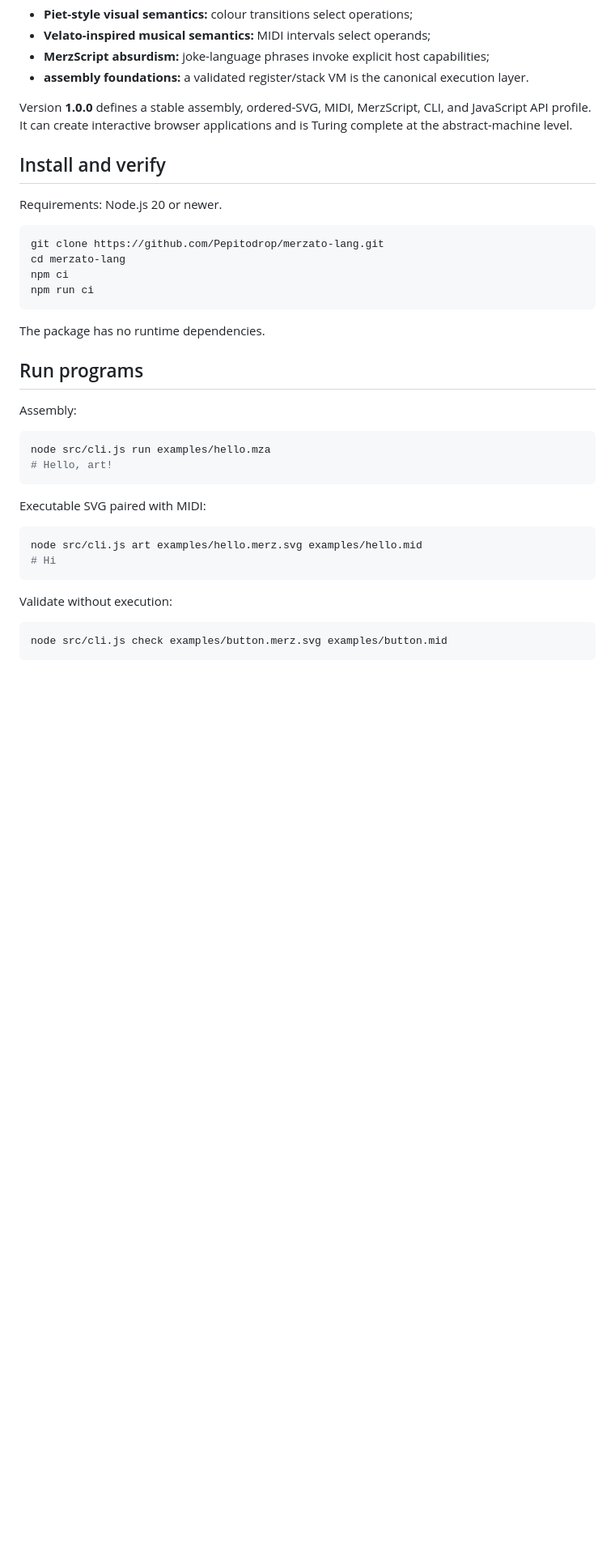
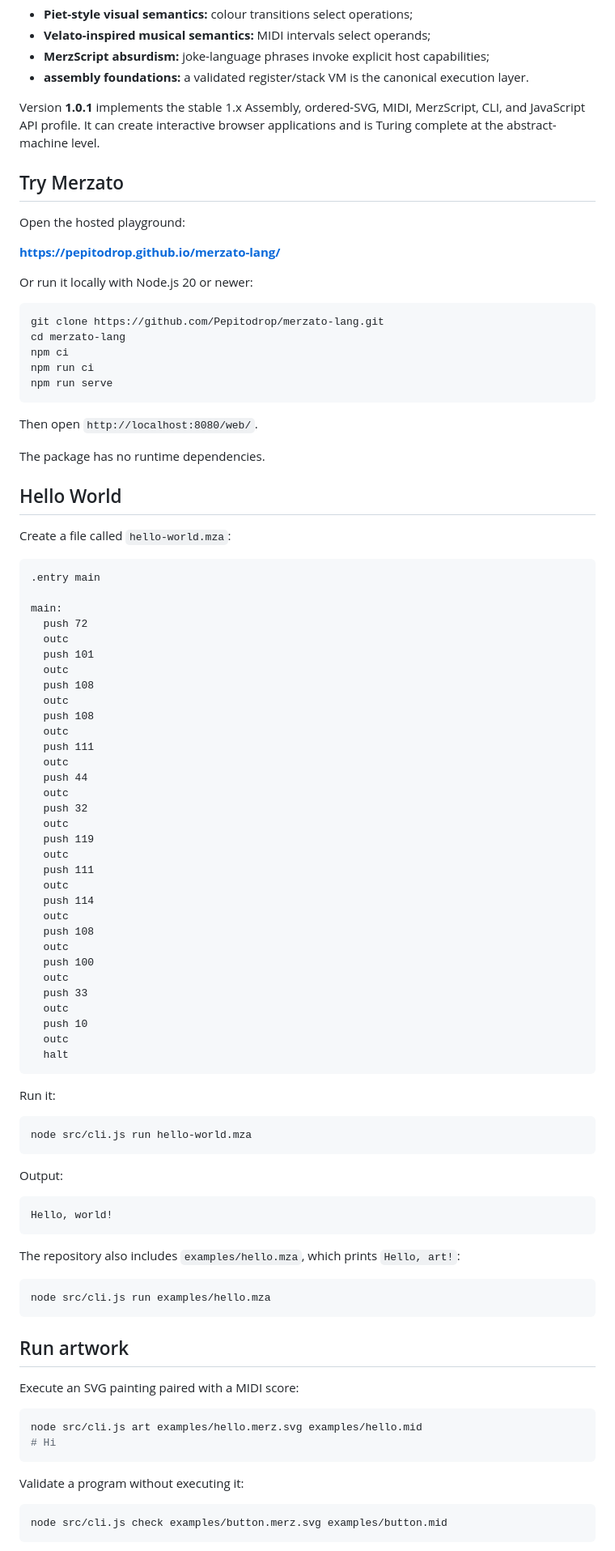
Before and after one commit to Pepitodrop/merzato-lang, a Markdown page: README.md, the part around one of its changes. Shown at 81% size. Drawn GitHub-style; blank space fills up the shorter version.

Commit message:
Add Hello World and online playground to README

````diff
--- a/README.md
+++ b/README.md
@@ -15,38 +16,95 @@
 - **MerzScript absurdism:** joke-language phrases invoke explicit host capabilities;
 - **assembly foundations:** a validated register/stack VM is the canonical execution layer.
 
-Version **1.0.0** defines a stable assembly, ordered-SVG, MIDI, MerzScript, CLI, and JavaScript API profile. It can create interactive browser applications and is Turing complete at the abstract-machine level.
+Version **1.0.1** implements the stable 1.x Assembly, ordered-SVG, MIDI, MerzScript, CLI, and JavaScript API profile. It can create interactive browser applications and is Turing complete at the abstract-machine level.
 
-## Install and verify
+## Try Merzato
 
-Requirements: Node.js 20 or newer.
+Open the hosted playground:
+
+**https://pepitodrop.github.io/merzato-lang/**
+
+Or run it locally with Node.js 20 or newer:
 
 ```bash
 git clone https://github.com/Pepitodrop/merzato-lang.git
 cd merzato-lang
 npm ci
 npm run ci
+npm run serve
 ```
+
+Then open `http://localhost:8080/web/`.
 
 The package has no runtime dependencies.
 
-## Run programs
+## Hello World
 
-Assembly:
+Create a file called `hello-world.mza`:
+
+```asm
+.entry main
+
+main:
+  push 72
+  outc
+  push 101
+  outc
+  push 108
+  outc
+  push 108
+  outc
+  push 111
+  outc
+  push 44
+  outc
+  push 32
+  outc
+  push 119
+  outc
+  push 111
+  outc
+  push 114
+  outc
+  push 108
+  outc
+  push 100
+  outc
+  push 33
+  outc
+  push 10
+  outc
+  halt
+```
+
+Run it:
+
+```bash
+node src/cli.js run hello-world.mza
+```
+
+Output:
+
+```text
+Hello, world!
+```
+
+The repository also includes `examples/hello.mza`, which prints `Hello, art!`:
 
 ```bash
 node src/cli.js run examples/hello.mza
-# Hello, art!
 ```
 
-Executable SVG paired with MIDI:
+## Run artwork
+
+Execute an SVG painting paired with a MIDI score:
 
 ```bash
 node src/cli.js art examples/hello.merz.svg examples/hello.mid
 # Hi
 ```
 
-Validate without execution:
+Validate a program without executing it:
 
 ```bash
 node src/cli.js check examples/button.merz.svg examples/button.mid
````
Also changed, not shown: other parts of README.md (+7 -15 lines).
